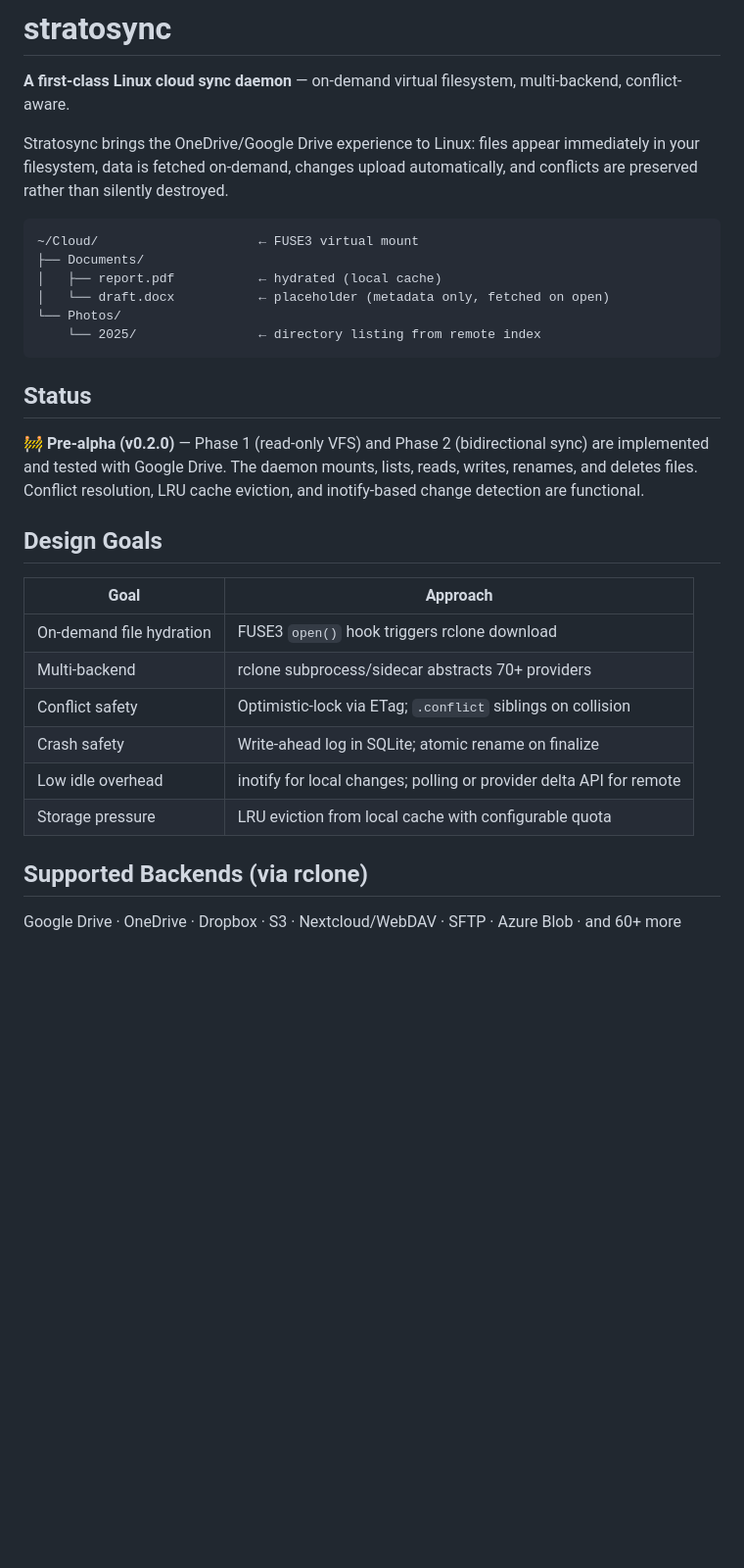
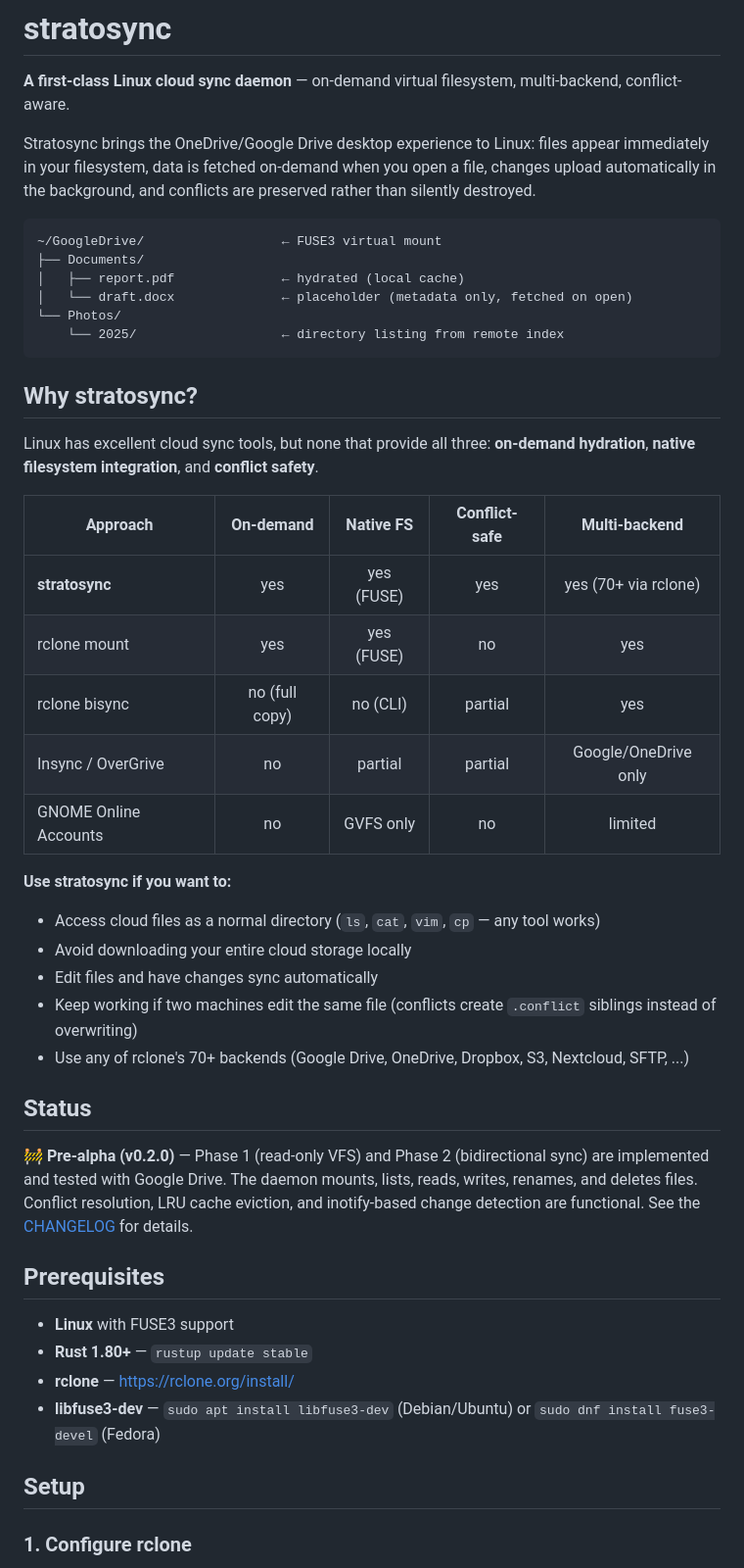
Before and after one commit to dmcbane/stratosync, a Markdown page: README.md, the part around one of its changes. Shown at 98% size. Drawn GitHub-style; blank space fills up the shorter version.

````diff
--- a/README.md
+++ b/README.md
@@ -2,33 +2,49 @@
 
 **A first-class Linux cloud sync daemon** — on-demand virtual filesystem, multi-backend, conflict-aware.
 
-Stratosync brings the OneDrive/Google Drive experience to Linux: files appear immediately in your filesystem, data is fetched on-demand, changes upload automatically, and conflicts are preserved rather than silently destroyed.
+Stratosync brings the OneDrive/Google Drive desktop experience to Linux: files appear immediately in your filesystem, data is fetched on-demand when you open a file, changes upload automatically in the background, and conflicts are preserved rather than silently destroyed.
 
 ```
-~/Cloud/                     ← FUSE3 virtual mount
+~/GoogleDrive/                  ← FUSE3 virtual mount
 ├── Documents/
-│   ├── report.pdf           ← hydrated (local cache)
-│   └── draft.docx           ← placeholder (metadata only, fetched on open)
+│   ├── report.pdf              ← hydrated (local cache)
+│   └── draft.docx              ← placeholder (metadata only, fetched on open)
 └── Photos/
-    └── 2025/                ← directory listing from remote index
+    └── 2025/                   ← directory listing from remote index
 ```
+
+## Why stratosync?
+
+Linux has excellent cloud sync tools, but none that provide all three: **on-demand hydration**, **native filesystem integration**, and **conflict safety**.
+
+| Approach | On-demand | Native FS | Conflict-safe | Multi-backend |
+|----------|:---------:|:---------:|:-------------:|:-------------:|
+| **stratosync** | yes | yes (FUSE) | yes | yes (70+ via rclone) |
+| rclone mount | yes | yes (FUSE) | no | yes |
+| rclone bisync | no (full copy) | no (CLI) | partial | yes |
+| Insync / OverGrive | no | partial | partial | Google/OneDrive only |
+| GNOME Online Accounts | no | GVFS only | no | limited |
+
+**Use stratosync if you want to:**
+
+- Access cloud files as a normal directory (`ls`, `cat`, `vim`, `cp` — any tool works)
+- Avoid downloading your entire cloud storage locally
+- Edit files and have changes sync automatically
+- Keep working if two machines edit the same file (conflicts create `.conflict` siblings instead of overwriting)
+- Use any of rclone's 70+ backends (Google Drive, OneDrive, Dropbox, S3, Nextcloud, SFTP, ...)
 
 ## Status
 
-🚧 **Pre-alpha (v0.2.0)** — Phase 1 (read-only VFS) and Phase 2 (bidirectional sync) are implemented and tested with Google Drive. The daemon mounts, lists, reads, writes, renames, and deletes files. Conflict resolution, LRU cache eviction, and inotify-based change detection are functional.
+🚧 **Pre-alpha (v0.2.0)** — Phase 1 (read-only VFS) and Phase 2 (bidirectional sync) are implemented and tested with Google Drive. The daemon mounts, lists, reads, writes, renames, and deletes files. Conflict resolution, LRU cache eviction, and inotify-based change detection are functional. See the [CHANGELOG](CHANGELOG.md) for details.
 
-## Design Goals
+## Prerequisites
 
-| Goal | Approach |
-|------|----------|
-| On-demand file hydration | FUSE3 `open()` hook triggers rclone download |
-| Multi-backend | rclone subprocess/sidecar abstracts 70+ providers |
-| Conflict safety | Optimistic-lock via ETag; `.conflict` siblings on collision |
-| Crash safety | Write-ahead log in SQLite; atomic rename on finalize |
-| Low idle overhead | inotify for local changes; polling or provider delta API for remote |
-| Storage pressure | LRU eviction from local cache with configurable quota |
+- **Linux** with FUSE3 support
+- **Rust 1.80+** — `rustup update stable`
+- **rclone** — [https://rclone.org/install/](https://rclone.org/install/)
+- **libfuse3-dev** — `sudo apt install libfuse3-dev` (Debian/Ubuntu) or `sudo dnf install fuse3-devel` (Fedora)
 
-## Supported Backends (via rclone)
+## Setup
 
-Google Drive · OneDrive · Dropbox · S3 · Nextcloud/WebDAV · SFTP · Azure Blob · and 60+ more
+### 1. Configure rclone
 
````
Also changed, not shown: other parts of README.md (+156 -26 lines).
